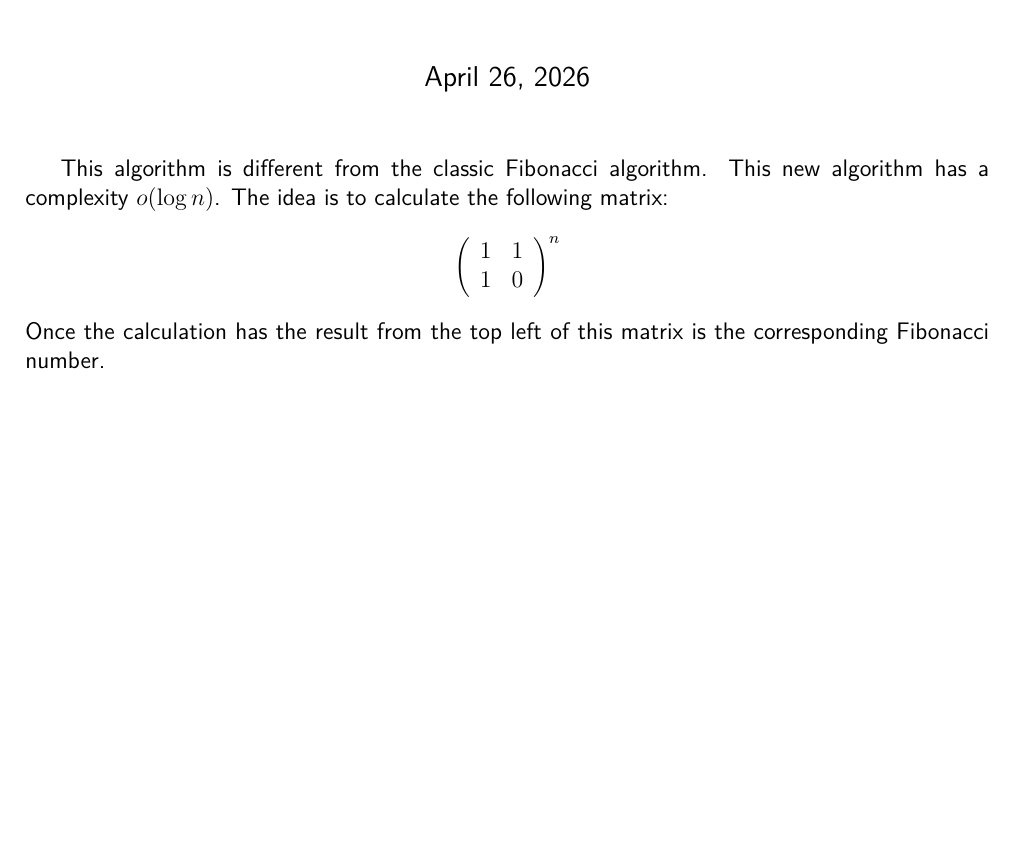
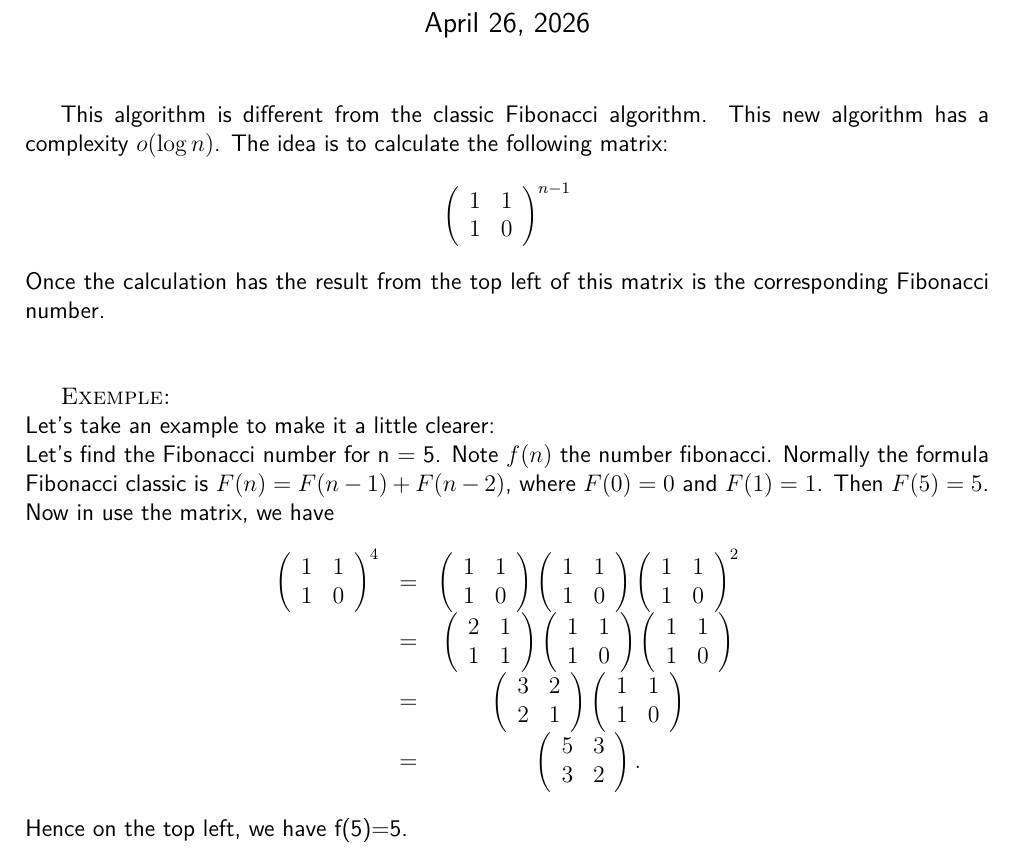
Before and after one commit to TifaniohMF/Algorithms, a LaTeX document (fibonacci/docs/docs.tex): part of the page, cut so that both start at the same text, the shorter picture padded with empty space. Compiled offline with pdfLaTeX.

Commit message:
docs : add an example in document to clarer

```diff
--- a/fibonacci/docs/docs.tex
+++ b/fibonacci/docs/docs.tex
@@ -20,5 +20,18 @@
 \maketitle
 
 This algorithm is different from the classic Fibonacci algorithm. This new algorithm has a complexity $o(\log n)$. The idea is to calculate the following matrix:
-$$\left(\begin{array}{cc}1 & 1 \\ 1 & 0\end{array}\right)^{n}$$ Once the calculation has the result from the top left of this matrix is the corresponding Fibonacci number.
+$$\left(\begin{array}{cc}1 & 1 \\ 1 & 0\end{array}\right)^{n-1}$$ Once the calculation has the result from the top left of this matrix is the corresponding Fibonacci number.\\ \\
+
+\textsc{Exemple:}\\
+Let's take an example to make it a little clearer:\\
+Let's find the Fibonacci number for n = 5. Note $f(n)$ the number fibonacci. Normally the formula Fibonacci classic is $F(n) = F(n-1) + F(n-2)$, where $F(0)=0$ and $F(1)=1$. Then $F(5)=5$.\\
+Now in use the matrix, we have
+$$\begin{array}{ccc}
+\left(\begin{array}{cc} 1 & 1 \\ 1 & 0\end{array}\right)^{4} & = & \left(\begin{array}{cc} 1 & 1 \\ 1 & 0\end{array}\right)  \left(\begin{array}{cc} 1 & 1 \\ 1 & 0\end{array}\right) \left(\begin{array}{cc} 1 & 1 \\ 1 & 0\end{array}\right)^{2} \\
+ & = &\left(\begin{array}{cc} 2 & 1 \\ 1 & 1\end{array}\right)   \left(\begin{array}{cc} 1 & 1 \\ 1 & 0\end{array}\right) \left(\begin{array}{cc} 1 & 1 \\ 1 & 0\end{array}\right) \\
+ & = & \left(\begin{array}{cc} 3 & 2 \\ 2 & 1\end{array}\right)\left(\begin{array}{cc} 1 & 1 \\ 1 & 0\end{array}\right) \\
+ & = & \left(\begin{array}{cc} 5 & 3 \\ 3 & 2\end{array}\right).
+\end{array}$$
+Hence on the top left, we have f(5)=5.
+
 \end{document}
```
Also changed, not shown: fibonacci/docs/docs.pdf, 2 other files.
